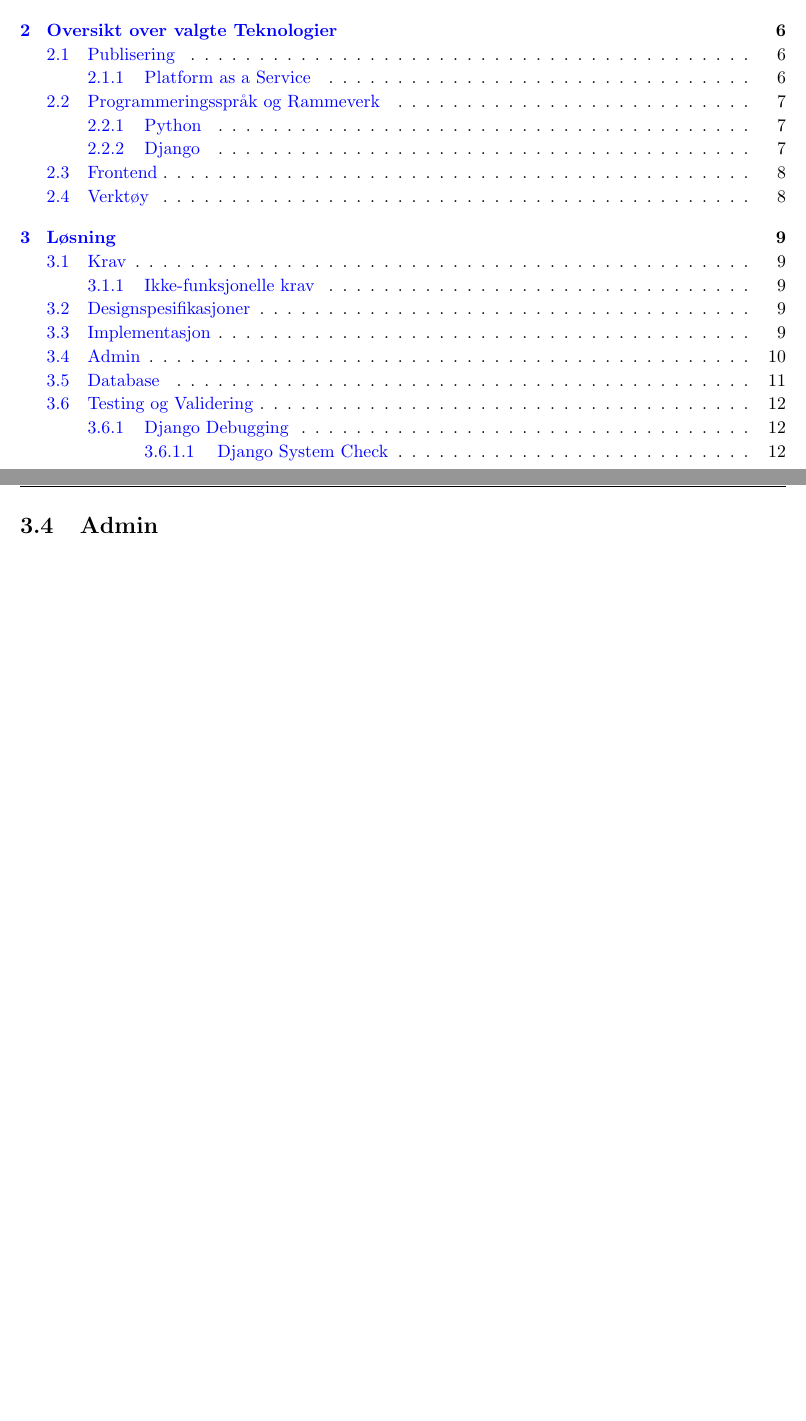
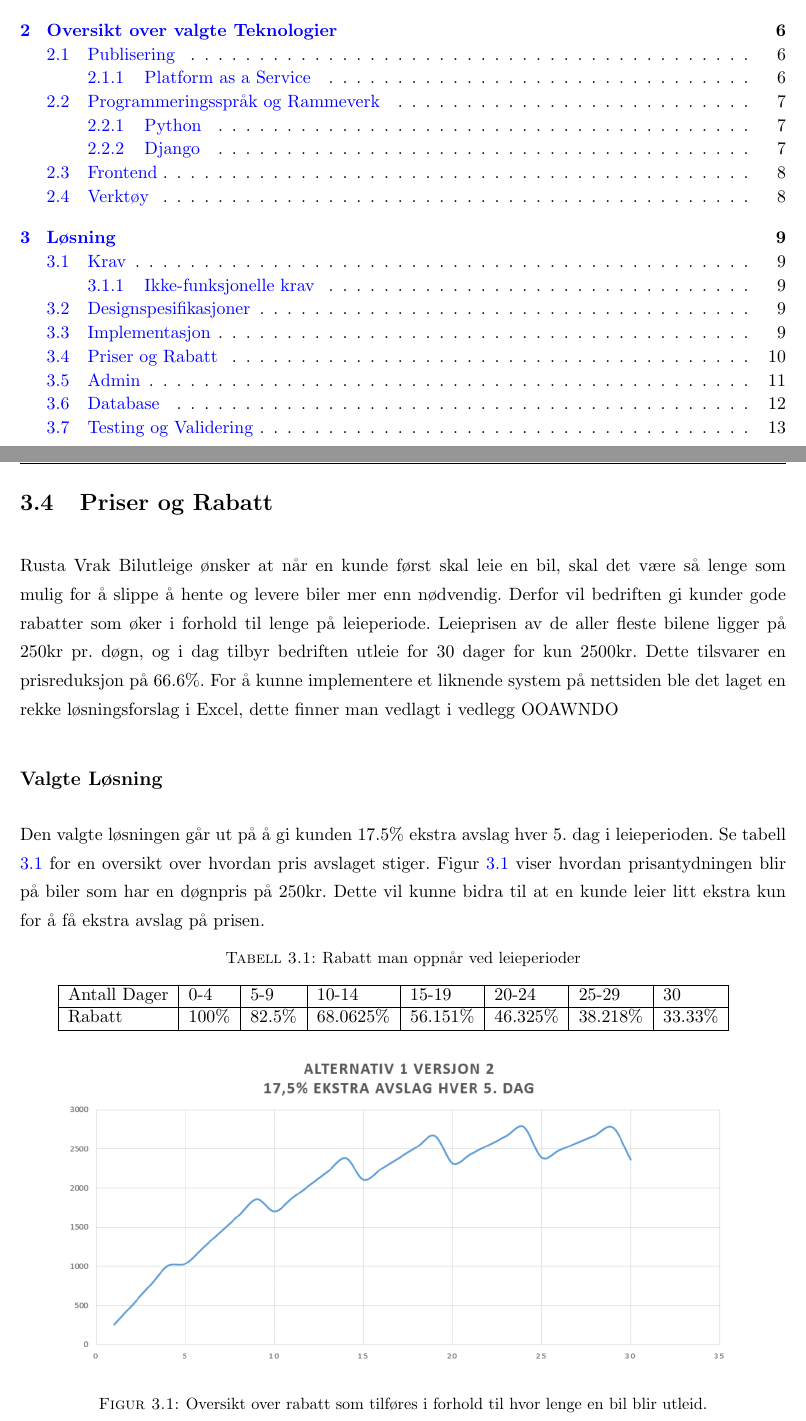
Before and after one commit to nitrax92/rusta_vrak_rapport, a LaTeX thesis (main.tex, which reads Chapters/Solution.tex): two parts of pages 2 and 13 of 17, joined at a grey line, cut so that both start at the same text, the shorter picture padded with empty space. Compiled offline with pdfLaTeX.

Commit message:
solution work. etc etc.

```diff
--- a/Chapters/Solution.tex
+++ b/Chapters/Solution.tex
@@ -15,7 +15,32 @@
 
 
 
+\newpage
+\section{Priser og Rabatt}
+Rusta Vrak Bilutleige ønsker at når en kunde først skal leie en bil, skal det være så lenge som mulig for å slippe å hente og levere biler mer enn nødvendig. Derfor vil bedriften gi kunder gode rabatter som øker i forhold til lenge på leieperiode. Leieprisen av de aller fleste bilene ligger på 250kr pr. døgn, og i dag tilbyr bedriften utleie for 30 dager for kun 2500kr. Dette tilsvarer en prisreduksjon på 66.6\%. For å kunne implementere et liknende system på nettsiden ble det laget en rekke løsningsforslag i Excel, dette finner man vedlagt i vedlegg OOAWNDO
 
+\subsection*{Valgte Løsning}
+Den valgte løsningen går ut på å gi kunden 17.5\% ekstra avslag hver 5. dag i leieperioden. Se tabell \ref{table:percent} for en oversikt over hvordan pris avslaget stiger. Figur \ref{fig:price_reduction} viser hvordan prisantydningen blir på biler som har en døgnpris på 250kr. Dette vil kunne bidra til at en kunde leier litt ekstra kun for å få ekstra avslag på prisen.
+
+\begin{table}[htbp]
+\centering
+\caption{Rabatt man oppnår ved leieperioder}
+\label{table:percent}
+\begin{tabular}{|l|l|l|l|l|l|l|l|l}
+\cline{1-8}
+Antall Dager & 0-4   & 5-9    & 10-14     & 15-19    & 20-24    & 25-29    & 30      &  \\ \cline{1-8}
+Rabatt       & 100\% & 82.5\% & 68.0625\% & 56.151\% & 46.325\% & 38.218\% & 33.33\% &  \\ \cline{1-8}
+\end{tabular}
+\end{table}
+
+
+
+ \begin{figure}[htbp]
+	\centering
+		\includegraphics[scale=0.5]{Bilder/avslag.png}
+	\caption[Utleiepris Diagram]{Oversikt over rabatt som tilføres i forhold til hvor lenge en bil blir utleid. } %\ref{fig:iterative}
+	\label{fig:price_reduction}
+\end{figure}
 
 
 \clearpage
```
Also changed, not shown: Bibliography.bib (+5 -0 lines), Chapters/Introduction.tex (+1 -1 lines), Bilder/avslag.PNG (added), main.bbl, main.pdf, Chapters/Solution.tex (32 more changed lines), 7 other files.
